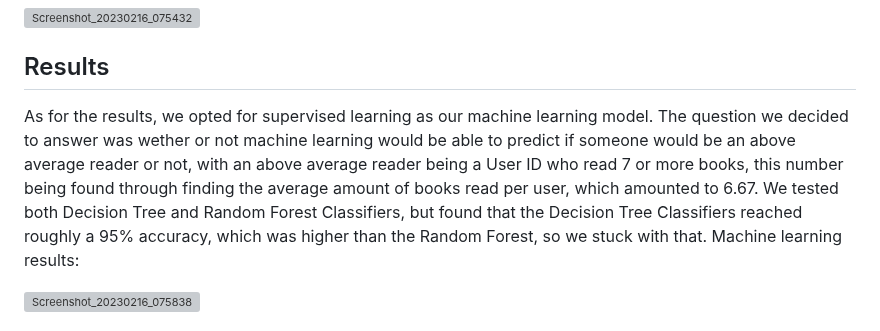
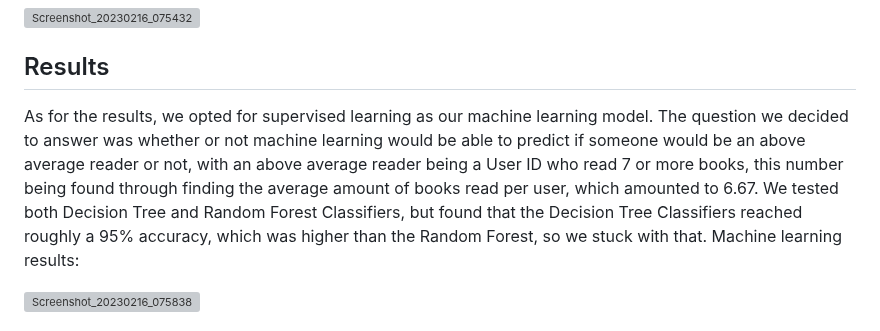
Before and after one commit to PGComai/Data_Analytics_Final_Project, a Markdown page: README.md, the part around the change. Drawn GitHub-style; grey boxes are pictures that could not be loaded.

```diff
--- a/README.md
+++ b/README.md
@@ -56,7 +56,7 @@ Tableau Visualizations:
 
 ## Results
 
-As for the results, we opted for supervised learning as our machine learning model. The question we decided to answer was wether or not machine learning would be able to predict if someone would be an above average reader or not, with an above average reader being a User ID who read 7 or more books, this number being found through finding the average amount of books read per user, which amounted to 6.67. We tested both Decision Tree and Random Forest Classifiers, but found that the Decision Tree Classifiers reached roughly a 95% accuracy, which was higher than the Random Forest, so we stuck with that.
+As for the results, we opted for supervised learning as our machine learning model. The question we decided to answer was whether or not machine learning would be able to predict if someone would be an above average reader or not, with an above average reader being a User ID who read 7 or more books, this number being found through finding the average amount of books read per user, which amounted to 6.67. We tested both Decision Tree and Random Forest Classifiers, but found that the Decision Tree Classifiers reached roughly a 95% accuracy, which was higher than the Random Forest, so we stuck with that.
 Machine learning results:
 
 <img width="319" alt="Screenshot_20230216_075838" src="https://user-images.githubusercontent.com/29783071/219546035-b998dec6-b784-4ea2-875a-0484c23f3b53.png">
```
